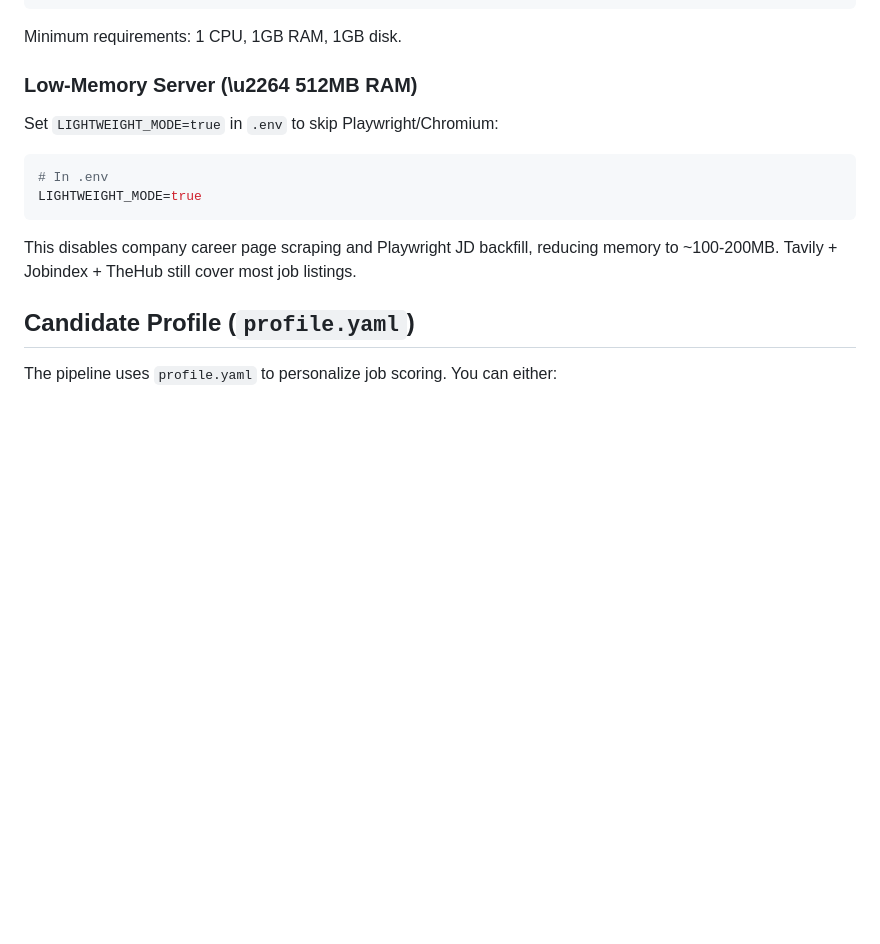
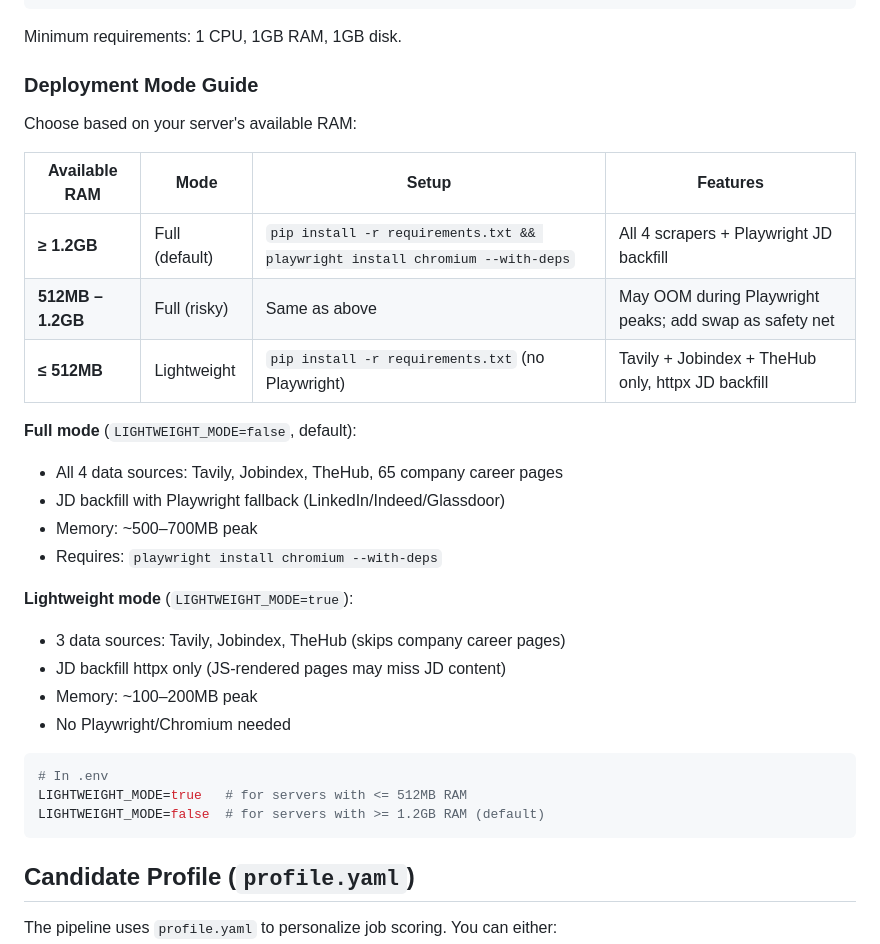
Before and after one commit to linxuansong1022/FxxkJobSearch, a Markdown page: README.md, the part around the change. Drawn GitHub-style; blank space fills up the shorter version.

````diff
--- a/README.md
+++ b/README.md
@@ -102,16 +102,33 @@ crontab -e
 
 Minimum requirements: 1 CPU, 1GB RAM, 1GB disk.
 
-### Low-Memory Server (\u2264 512MB RAM)
+### Deployment Mode Guide
 
-Set `LIGHTWEIGHT_MODE=true` in `.env` to skip Playwright/Chromium:
+Choose based on your server's available RAM:
+
+| Available RAM | Mode | Setup | Features |
+|---|---|---|---|
+| **≥ 1.2GB** | Full (default) | `pip install -r requirements.txt && playwright install chromium --with-deps` | All 4 scrapers + Playwright JD backfill |
+| **512MB – 1.2GB** | Full (risky) | Same as above | May OOM during Playwright peaks; add swap as safety net |
+| **≤ 512MB** | Lightweight | `pip install -r requirements.txt` (no Playwright) | Tavily + Jobindex + TheHub only, httpx JD backfill |
+
+**Full mode** (`LIGHTWEIGHT_MODE=false`, default):
+- All 4 data sources: Tavily, Jobindex, TheHub, 65 company career pages
+- JD backfill with Playwright fallback (LinkedIn/Indeed/Glassdoor)
+- Memory: ~500–700MB peak
+- Requires: `playwright install chromium --with-deps`
+
+**Lightweight mode** (`LIGHTWEIGHT_MODE=true`):
+- 3 data sources: Tavily, Jobindex, TheHub (skips company career pages)
+- JD backfill httpx only (JS-rendered pages may miss JD content)
+- Memory: ~100–200MB peak
+- No Playwright/Chromium needed
 
 ```bash
 # In .env
-LIGHTWEIGHT_MODE=true
+LIGHTWEIGHT_MODE=true   # for servers with <= 512MB RAM
+LIGHTWEIGHT_MODE=false  # for servers with >= 1.2GB RAM (default)
 ```
-
-This disables company career page scraping and Playwright JD backfill, reducing memory to ~100-200MB. Tavily + Jobindex + TheHub still cover most job listings.
 
 ## Candidate Profile (`profile.yaml`)
 
````
Also changed, not shown: SKILL.md (+21 -1 lines).
